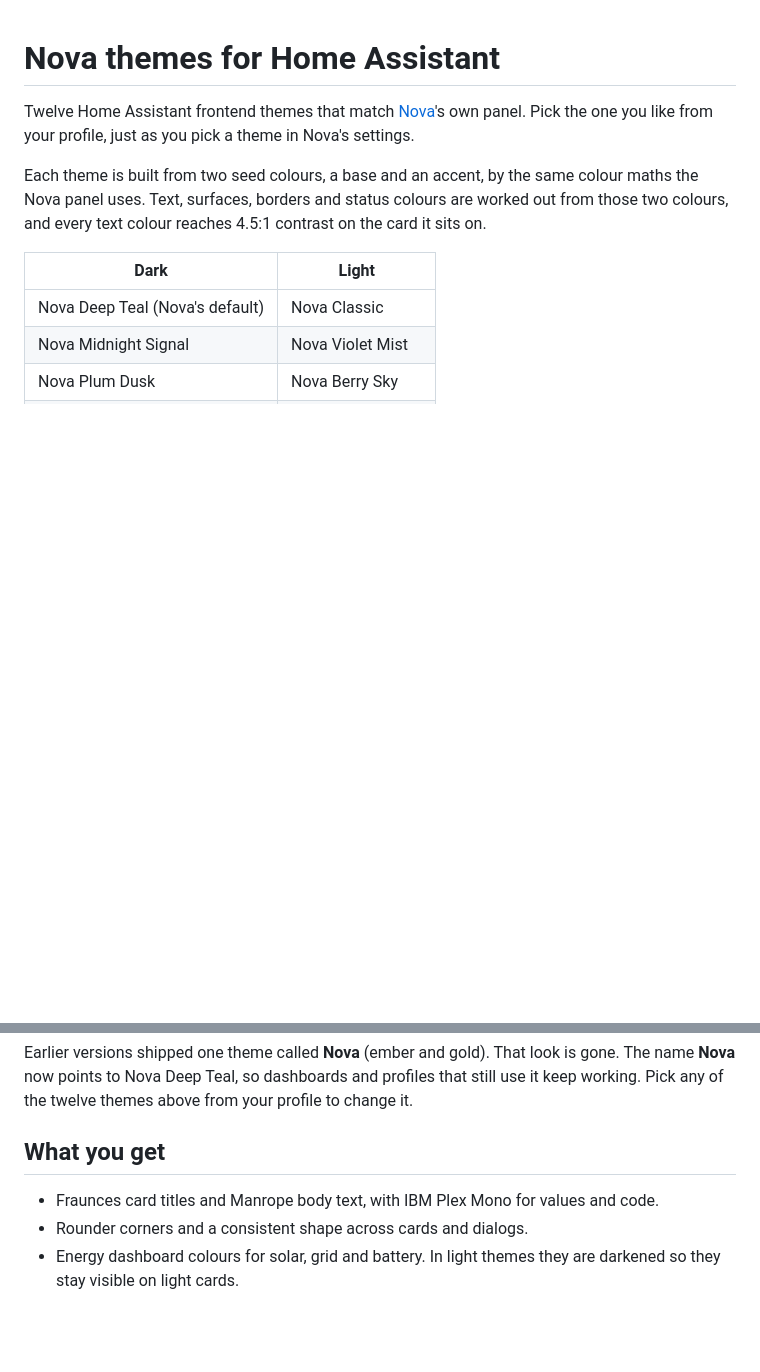
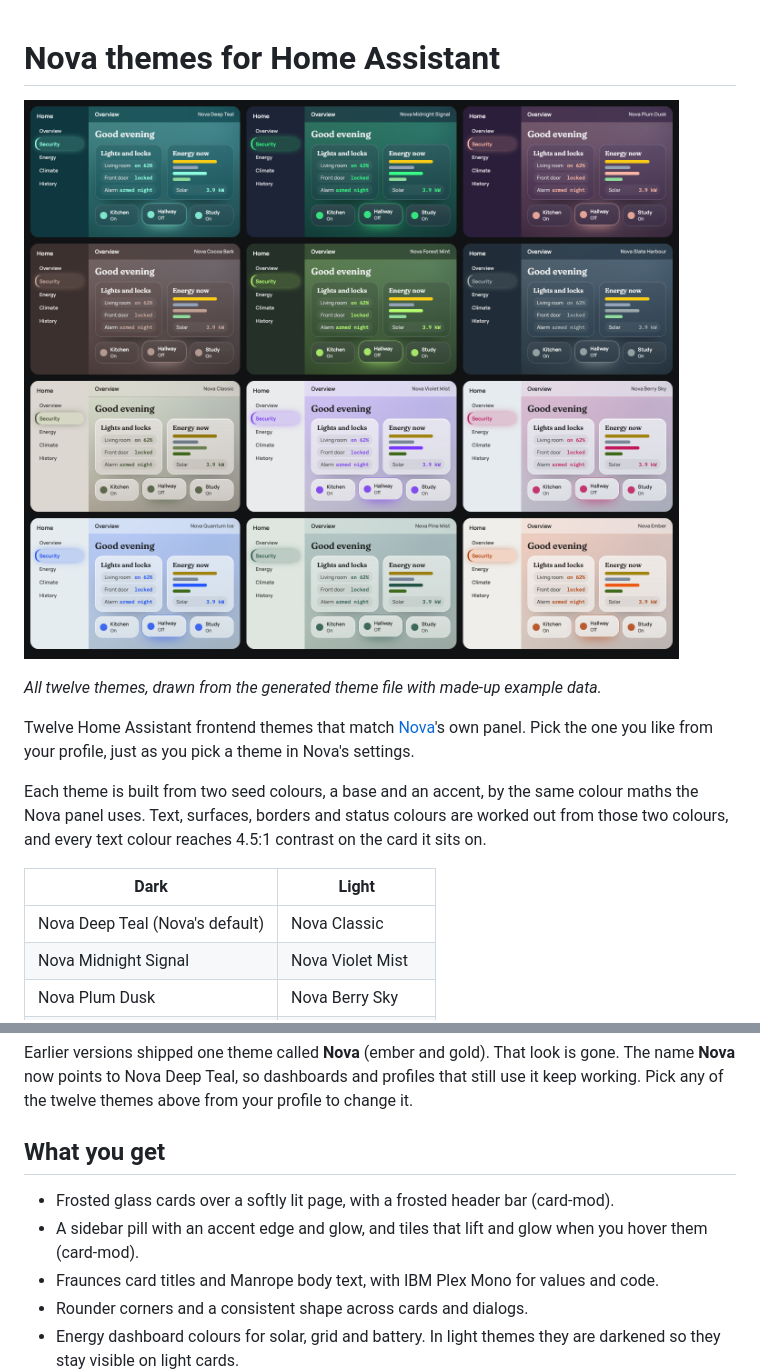
Before and after one commit to abz2much/nova-ha-theme, a Markdown page: README.md, 2 parts joined by grey strips. Rendered like a GitHub page; pictures changed too: images/themes.png (added); blank space fills up the shorter version.

Commit message:
Add an image of all twelve themes to the README (#10)

```diff
--- a/README.md
+++ b/README.md
@@ -1,4 +1,8 @@
 # Nova themes for Home Assistant
+
+![All twelve Nova themes](images/themes.png)
+
+*All twelve themes, drawn from the generated theme file with made-up example data.*
 
 Twelve Home Assistant frontend themes that match [Nova](https://github.com/abz2much/NOVA)'s own
 panel. Pick the one you like from your profile, just as you pick a theme in Nova's settings.
@@ -30,6 +34,8 @@ Pick any of the twelve themes above from your profile to change it.
 
 ## What you get
 
+- Frosted glass cards over a softly lit page, with a frosted header bar (card-mod).
+- A sidebar pill with an accent edge and glow, and tiles that lift and glow when you hover them (card-mod).
 - Fraunces card titles and Manrope body text, with IBM Plex Mono for values and code.
 - Rounder corners and a consistent shape across cards and dialogs.
 - Energy dashboard colours for solar, grid and battery. In light themes they are darkened so they
```
